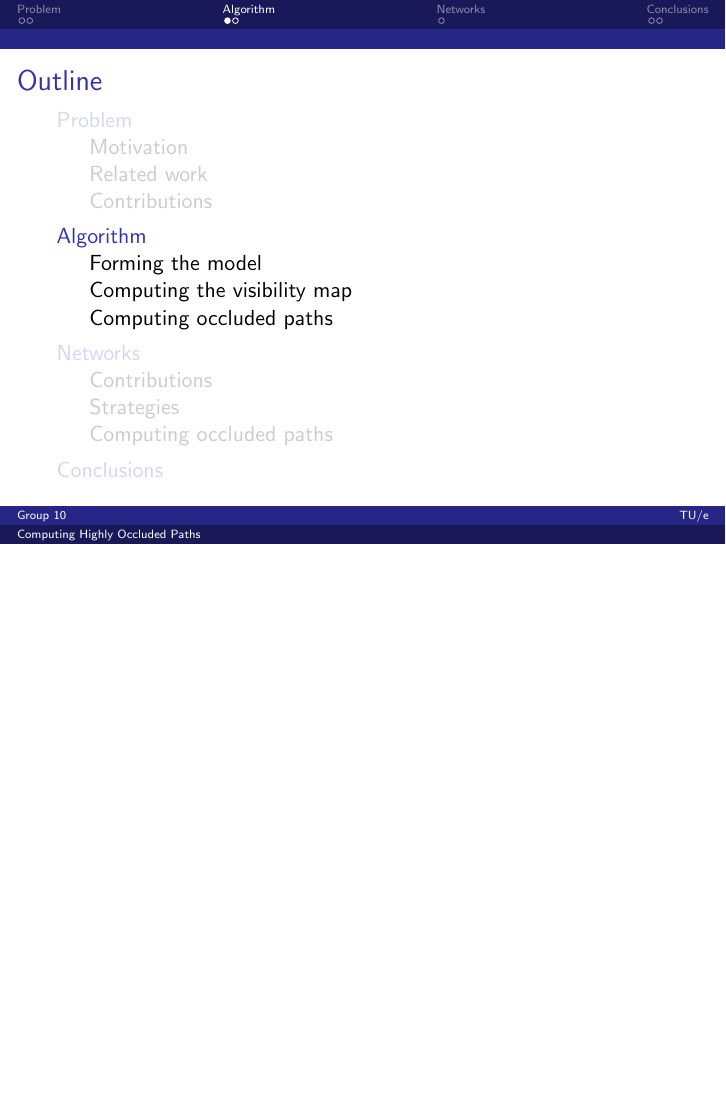
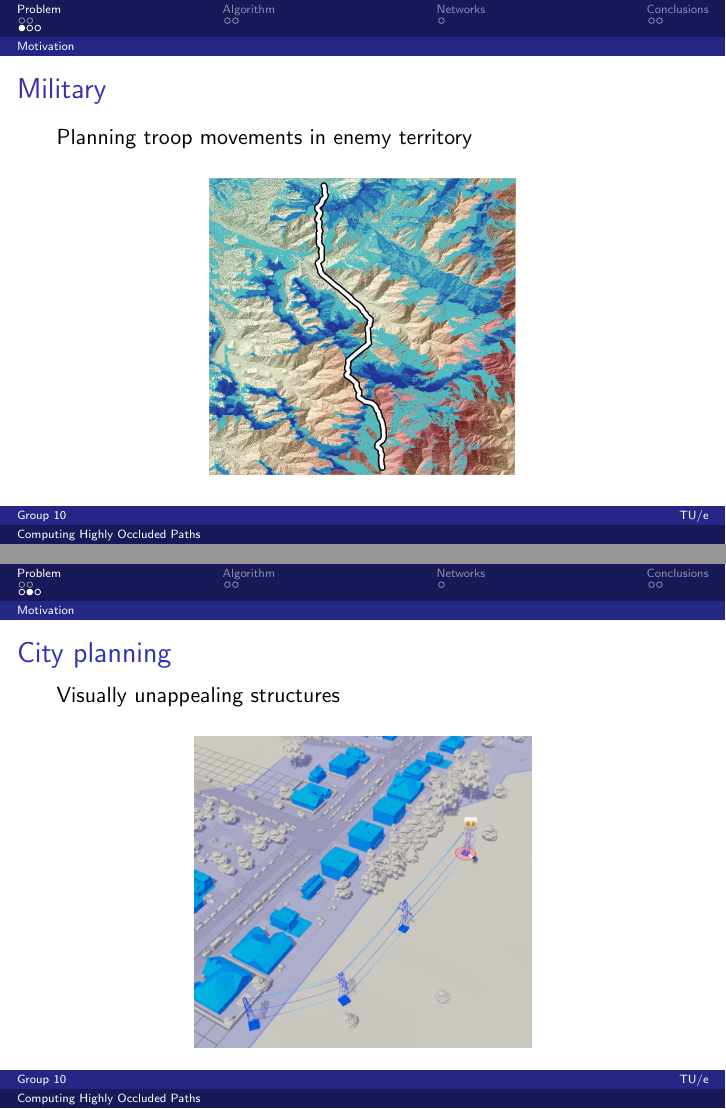
Before and after one commit to timvdalen/2IL76-project, LaTeX slides (presentation.tex, which reads sections/problem/motivation.tex): page 4 of 8 before the commit and pages 4 and 5 of 11 after it, the two joined at a grey line, the shorter picture padded with empty space. Compiled offline with pdfLaTeX.

Commit message:
Add motivation frames

```diff
--- a/presentation.tex
+++ b/presentation.tex
@@ -4,6 +4,8 @@
 
 \usepackage{babel}
 \usepackage{graphicx}
+
+\graphicspath{{img/}}
 
 \beamertemplatenavigationsymbolsempty
 
--- a/sections/problem/motivation.tex
+++ b/sections/problem/motivation.tex
@@ -0,0 +1,15 @@
+\begin{frame}{Military}
+	Planning troop movements in enemy territory
+
+	\vspace{0.5cm}
+	\centering
+	\includegraphics[width=0.5\textwidth]{motivation-military}
+\end{frame}
+
+\begin{frame}{City planning}
+	Visually unappealing structures
+
+	\vspace{0.5cm}
+	\centering
+	\includegraphics[width=0.55\textwidth]{motivation-city}
+\end{frame}
```
Also changed, not shown: sections/problem.tex (+5 -0 lines), img/motivation-city.png (added), img/motivation-military.png (added), img/motivation-virtual.jpg (added), sections/problem/motivation.tex (8 more changed lines).
